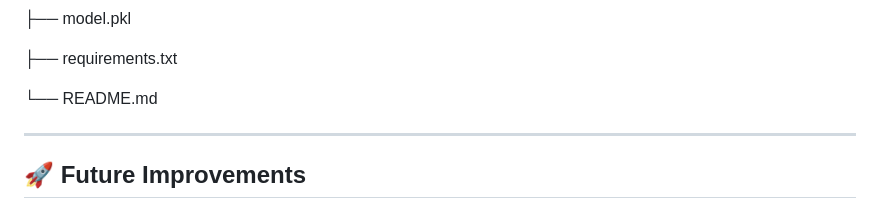
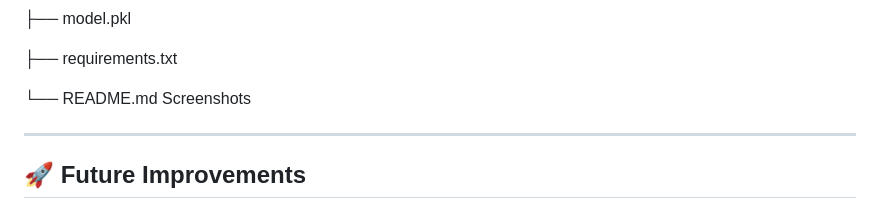
Before and after one commit to Charan161023/Students-Performance-Prediction-System, a Markdown page: README.md, the part around one of its changes. Drawn GitHub-style.

```diff
--- a/README.md
+++ b/README.md
@@ -218,6 +218,8 @@ Student_Performance_Regression/
 ├── requirements.txt
 
 └── README.md
+   Screenshots
+
 
 ---
 
```
Also changed, not shown: other parts of README.md (+10 -0 lines).
